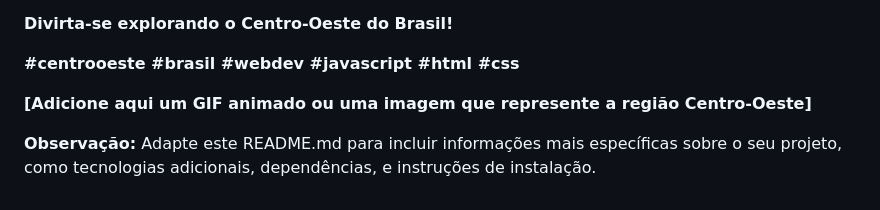
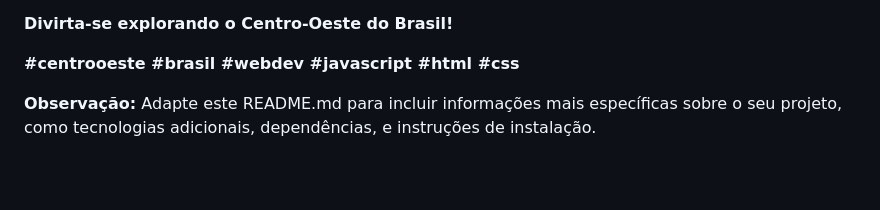
Before and after one commit to RicardoRocha1990/Centro-Oeste, a Markdown page: README.md, the part around the change. Drawn GitHub-style; blank space fills up the shorter version.

```diff
--- a/README.md
+++ b/README.md
@@ -55,6 +55,5 @@ Se você quiser contribuir para este projeto, fique à vontade para abrir um pul
 
 **#centrooeste #brasil #webdev #javascript #html #css**
 
-**[Adicione aqui um GIF animado ou uma imagem que represente a região Centro-Oeste]**
 
 **Observação:** Adapte este README.md para incluir informações mais específicas sobre o seu projeto, como tecnologias adicionais, dependências, e instruções de instalação.
```
